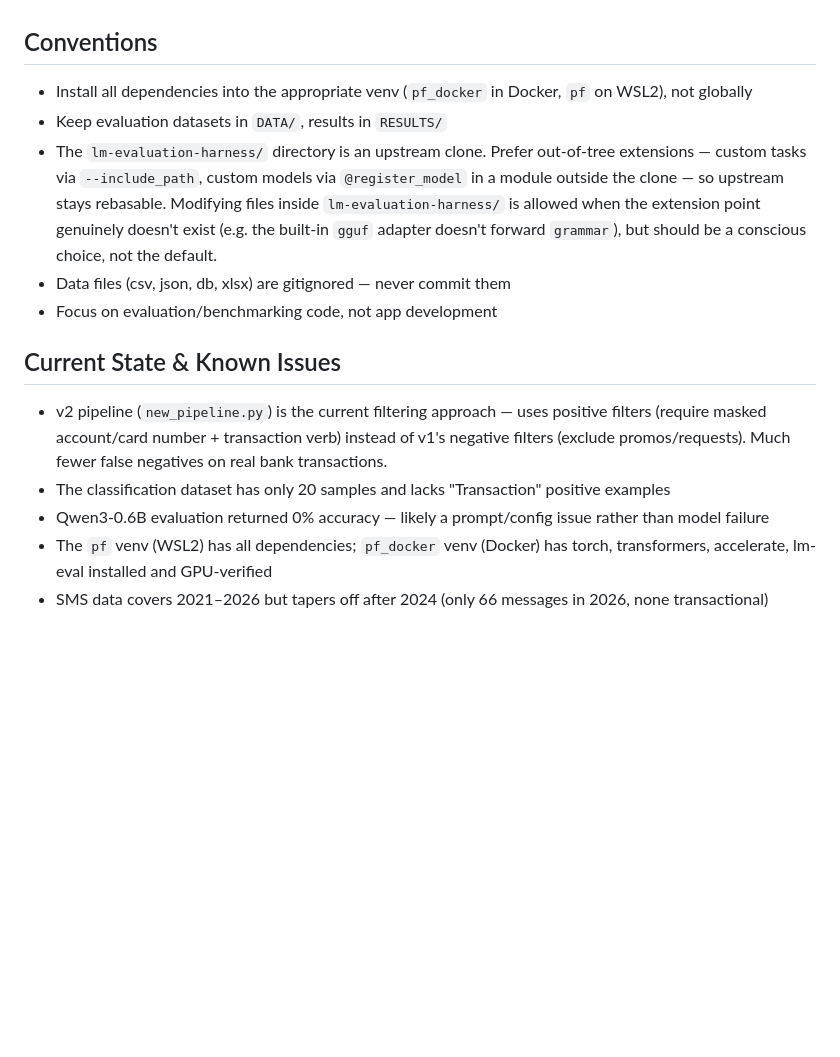
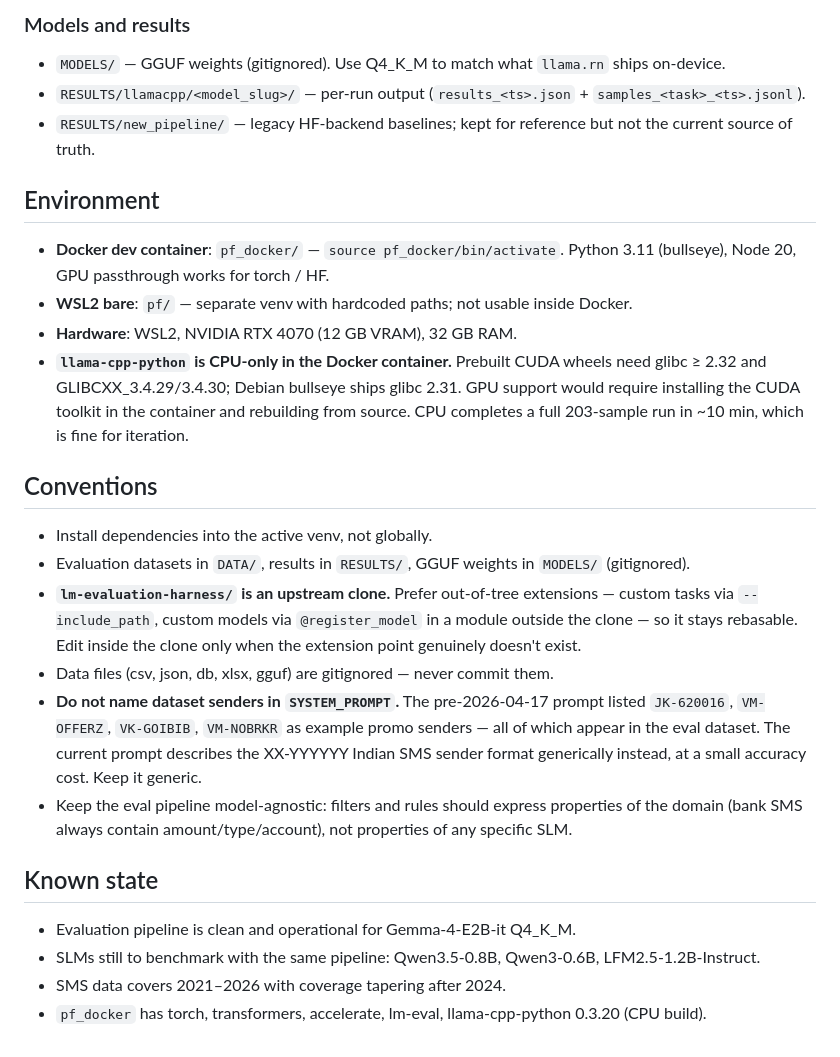
Before and after one commit to ManishAradwad/pF_slm_selection, a Markdown page: CLAUDE.md, the part around one of its changes. Rendered like a GitHub page; blank space fills up the shorter version.

```diff
--- a/CLAUDE.md
+++ b/CLAUDE.md
@@ -33,14 +48,24 @@ Evaluation playground for selecting the optimal Small Language Model (SLM) to po
+### Models and results
+- `MODELS/` — GGUF weights (gitignored). Use Q4_K_M to match what `llama.rn` ships on-device.
+- `RESULTS/llamacpp/<model_slug>/` — per-run output (`results_<ts>.json` + `samples_<task>_<ts>.jsonl`).
+- `RESULTS/new_pipeline/` — legacy HF-backend baselines; kept for reference but not the current source of truth.
+
+## Environment
+- **Docker dev container**: `pf_docker/` — `source pf_docker/bin/activate`. Python 3.11 (bullseye), Node 20, GPU passthrough works for torch / HF.
+- **WSL2 bare**: `pf/` — separate venv with hardcoded paths; not usable inside Docker.
+- **Hardware**: WSL2, NVIDIA RTX 4070 (12 GB VRAM), 32 GB RAM.
+- **`llama-cpp-python` is CPU-only in the Docker container.** Prebuilt CUDA wheels need glibc ≥ 2.32 and GLIBCXX_3.4.29/3.4.30; Debian bullseye ships glibc 2.31. GPU support would require installing the CUDA toolkit in the container and rebuilding from source. CPU completes a full 203-sample run in ~10 min, which is fine for iteration.
 
 ## Conventions
-- Install all dependencies into the appropriate venv (`pf_docker` in Docker, `pf` on WSL2), not globally
-- Keep evaluation datasets in `DATA/`, results in `RESULTS/`
-- The `lm-evaluation-harness/` directory is an upstream clone. Prefer out-of-tree extensions — custom tasks via `--include_path`, custom models via `@register_model` in a module outside the clone — so upstream stays rebasable. Modifying files inside `lm-evaluation-harness/` is allowed when the extension point genuinely doesn't exist (e.g. the built-in `gguf` adapter doesn't forward `grammar`), but should be a conscious choice, not the default.
-- Data files (csv, json, db, xlsx) are gitignored — never commit them
-- Focus on evaluation/benchmarking code, not app development
+- Install dependencies into the active venv, not globally.
+- Evaluation datasets in `DATA/`, results in `RESULTS/`, GGUF weights in `MODELS/` (gitignored).
+- **`lm-evaluation-harness/` is an upstream clone.** Prefer out-of-tree extensions — custom tasks via `--include_path`, custom models via `@register_model` in a module outside the clone — so it stays rebasable. Edit inside the clone only when the extension point genuinely doesn't exist.
+- Data files (csv, json, db, xlsx, gguf) are gitignored — never commit them.
+- **Do not name dataset senders in `SYSTEM_PROMPT`.** The pre-2026-04-17 prompt listed `JK-620016`, `VM-OFFERZ`, `VK-GOIBIB`, `VM-NOBRKR` as example promo senders — all of which appear in the eval dataset. The current prompt describes the XX-YYYYYY Indian SMS sender format generically instead, at a small accuracy cost. Keep it generic.
+- Keep the eval pipeline model-agnostic: filters and rules should express properties of the domain (bank SMS always contain amount/type/account), not properties of any specific SLM.
 
-## Current State & Known Issues
-- v2 pipeline (`new_pipeline.py`) is the current filtering approach — uses positive filters (require masked account/card number + transaction verb) instead of v1's negative filters (exclude promos/requests). Much fewer false negatives on real bank transactions.
-- The classification dataset has only 20 samples and lacks "Transaction" positive examples
-- Qwen3-0.6B evaluation returned 0% accuracy — likely a prompt/config issue rather than model failure
-- The `pf` venv (WSL2) has all dependencies; `pf_docker` venv (Docker) has torch, transformers, accelerate, lm-eval installed and GPU-verified
-- SMS data covers 2021–2026 but tapers off after 2024 (only 66 messages in 2026, none transactional)
+## Known state
+- Evaluation pipeline is clean and operational for Gemma-4-E2B-it Q4_K_M.
+- SLMs still to benchmark with the same pipeline: Qwen3.5-0.8B, Qwen3-0.6B, LFM2.5-1.2B-Instruct.
+- SMS data covers 2021–2026 with coverage tapering after 2024.
+- `pf_docker` has torch, transformers, accelerate, lm-eval, llama-cpp-python 0.3.20 (CPU build).
```
Also changed, not shown: other parts of CLAUDE.md (+39 -24 lines).
